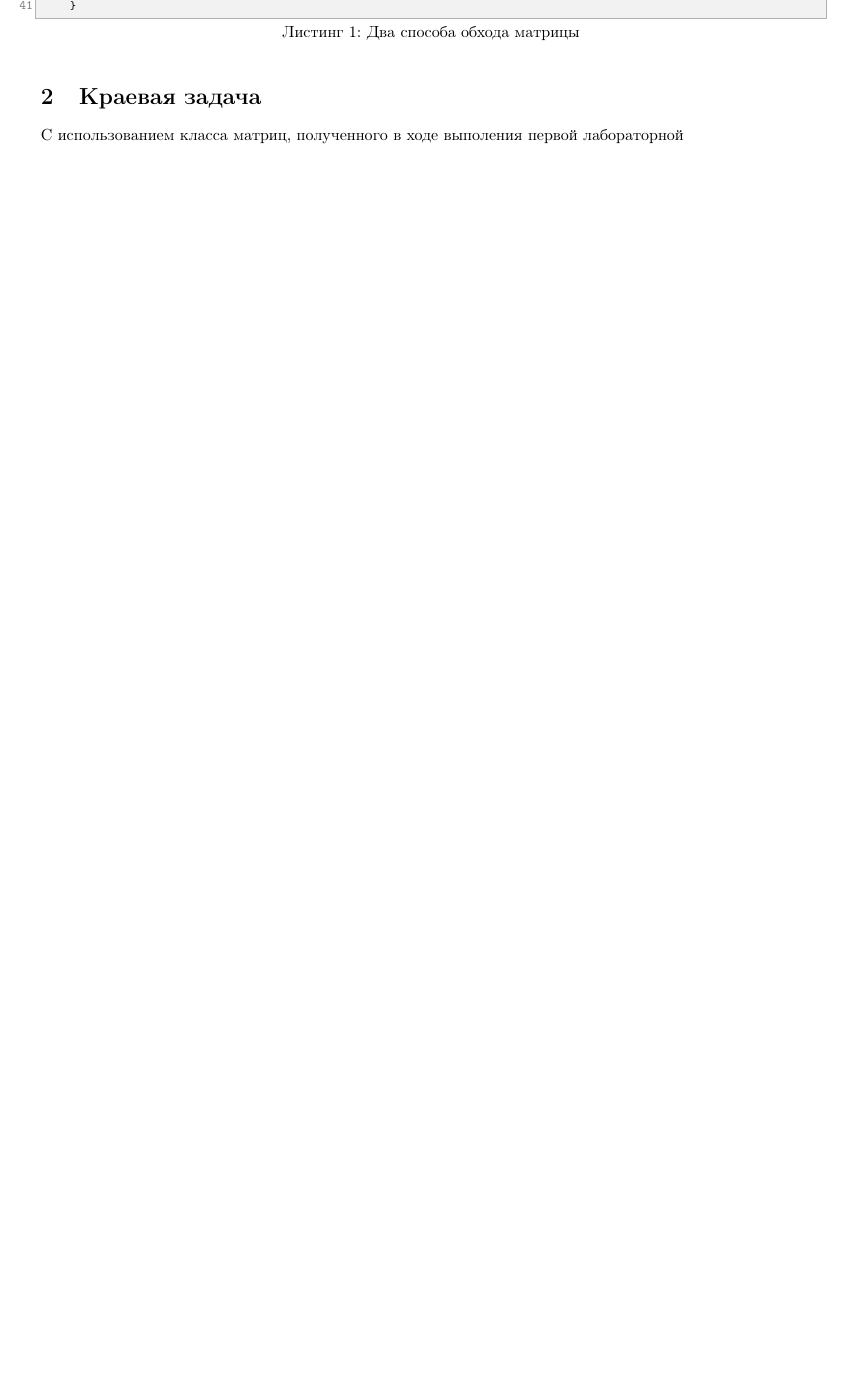
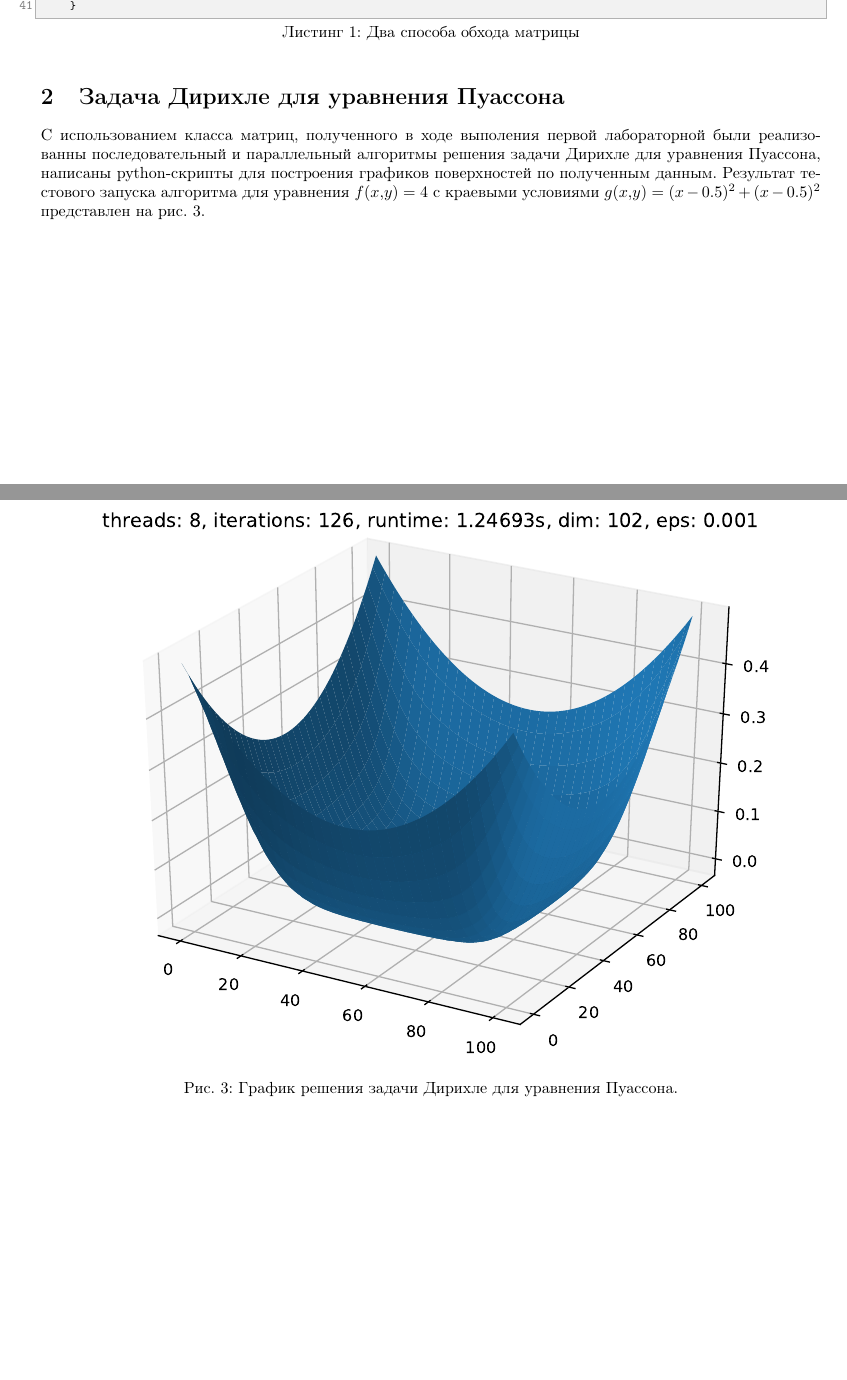
Before and after one commit to frostbolt/openmp, a LaTeX document (utils/report.tex): part of page 3 of 3 before the commit and two parts of pages 3 and 4 of 4 after it, the two joined at a grey line, cut so that both start at the same text, the shorter picture padded with empty space. The pictures show the PDF file report.pdf that the author committed with the source.

Commit message:
made some plots and began to draw up a report

```diff
--- a/utils/report.tex
+++ b/utils/report.tex
@@ -123,6 +123,15 @@
 		}
 
 	\end{lstlisting}
-	\section{Краевая задача}\label{sec:lab2}
-	С использованием класса матриц, полученного в ходе выполения первой лабораторной
+	\section{Задача Дирихле для уравнения Пуассона}\label{sec:lab2}
+
+	С использованием класса матриц, полученного в ходе выполения первой лабораторной были реализованны последовательный и параллельный алгоритмы решения задачи Дирихле для уравнения Пуассона, написаны python-скрипты для построения графиков поверхностей по полученным данным.
+	Результат тестового запуска алгоритма для уравнения $f(x,y) = 4$ с краевыми условиями $g(x,y) =(x - 0.5)^2 + (x - 0.5)^2$ представлен на рис.~\ref{fig:surfPlot}.
+	\begin{figure}[h]
+		\centering
+		\includegraphics[scale=1]{surface_plot}
+		\caption{График решения задачи Дирихле для уравнения Пуассона.}
+		\label{fig:surfPlot}
+	\end{figure}
+
 \end{document}
```
Also changed, not shown: report.pdf, utils/report.tex (2 more changed lines), 1 other file.
